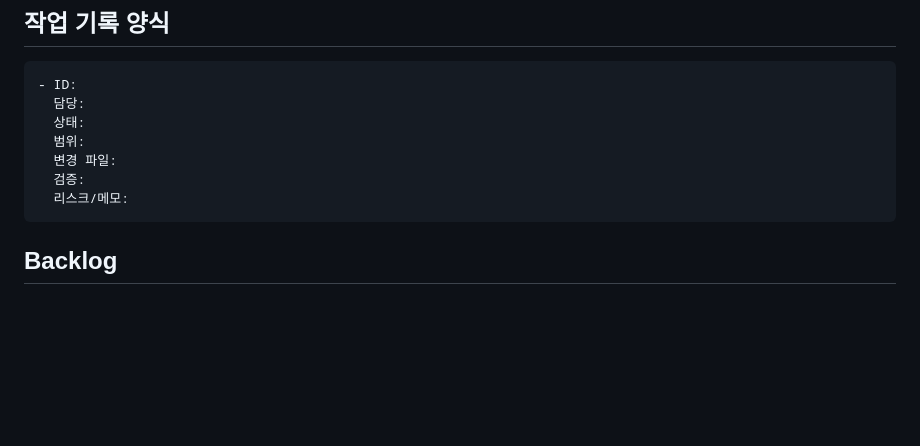
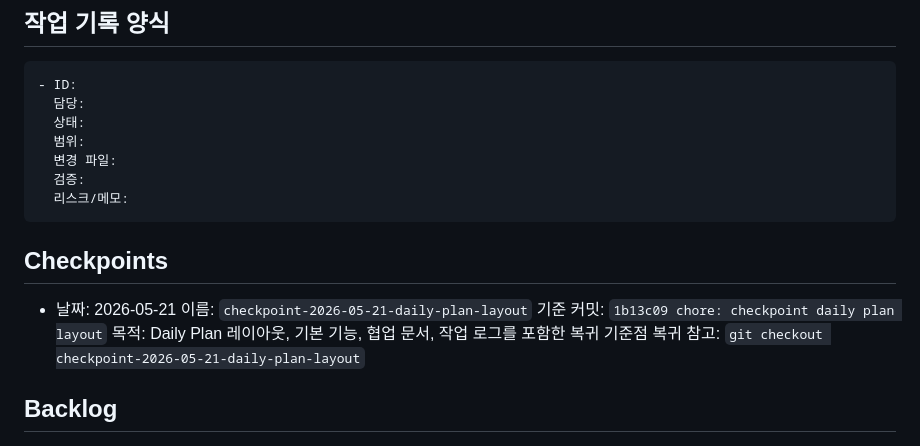
Before and after one commit to heat21c-ohc/my-dailyplan, a Markdown page: TASK_LOG.md, the part around the change. Drawn GitHub-style; blank space fills up the shorter version.

Commit message:
docs: record dated checkpoint

````diff
--- a/TASK_LOG.md
+++ b/TASK_LOG.md
@@ -18,6 +18,14 @@
   검증:
   리스크/메모:
 ```
+
+## Checkpoints
+
+- 날짜: 2026-05-21
+  이름: `checkpoint-2026-05-21-daily-plan-layout`
+  기준 커밋: `1b13c09 chore: checkpoint daily plan layout`
+  목적: Daily Plan 레이아웃, 기본 기능, 협업 문서, 작업 로그를 포함한 복귀 기준점
+  복귀 참고: `git checkout checkpoint-2026-05-21-daily-plan-layout`
 
 ## Backlog
 
````
